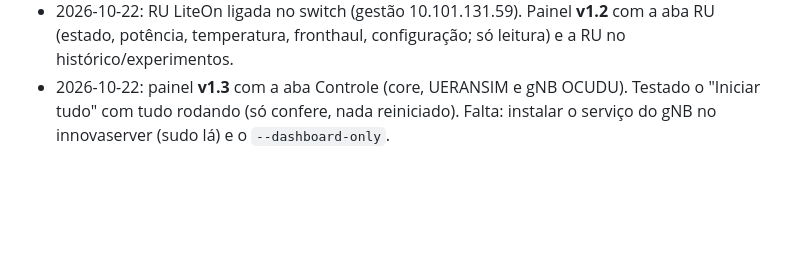
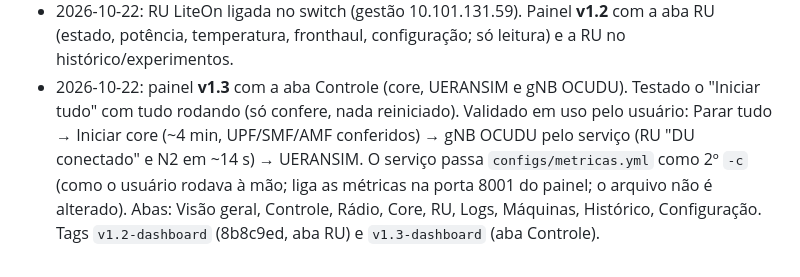
Before and after one commit to Miguelclunardi/InnovaNetwork, a Markdown page: docs/decisoes.md, the part around the change. Drawn GitHub-style; blank space fills up the shorter version.

Commit message:
docs/decisoes.md: painel v1.3 validado em uso

```diff
--- a/docs/decisoes.md
+++ b/docs/decisoes.md
@@ -185,5 +185,8 @@ Docker ativo, **firewalld ativo**, NetworkManager, tailscale e zerotier, `kubect
 - 2026-10-22: RU LiteOn ligada no switch (gestão 10.101.131.59). Painel **v1.2** com a aba RU (estado, potência,
   temperatura, fronthaul, configuração; só leitura) e a RU no histórico/experimentos.
 - 2026-10-22: painel **v1.3** com a aba Controle (core, UERANSIM e gNB OCUDU). Testado o "Iniciar tudo" com tudo
-  rodando (só confere, nada reiniciado). Falta: instalar o serviço do gNB no innovaserver (sudo lá) e o
-  `--dashboard-only`.
+  rodando (só confere, nada reiniciado). Validado em uso pelo usuário: Parar tudo → Iniciar core (~4 min, UPF/SMF/AMF
+  conferidos) → gNB OCUDU pelo serviço (RU "DU conectado" e N2 em ~14 s) → UERANSIM. O serviço passa
+  `configs/metricas.yml` como 2º `-c` (como o usuário rodava à mão; liga as métricas na porta 8001 do painel; o
+  arquivo não é alterado). Abas: Visão geral, Controle, Rádio, Core, RU, Logs, Máquinas, Histórico, Configuração.
+  Tags `v1.2-dashboard` (8b8c9ed, aba RU) e `v1.3-dashboard` (aba Controle).
```
